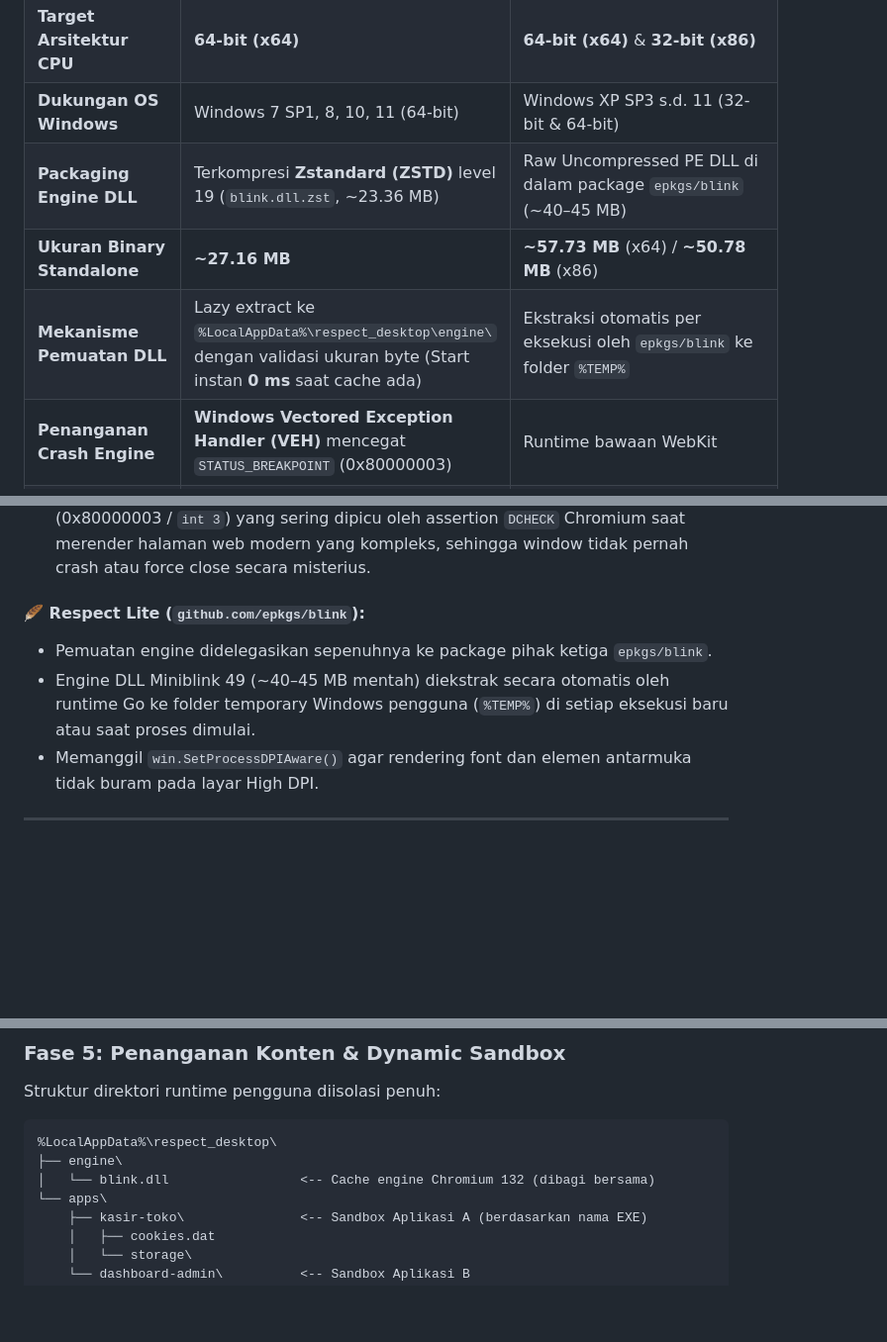
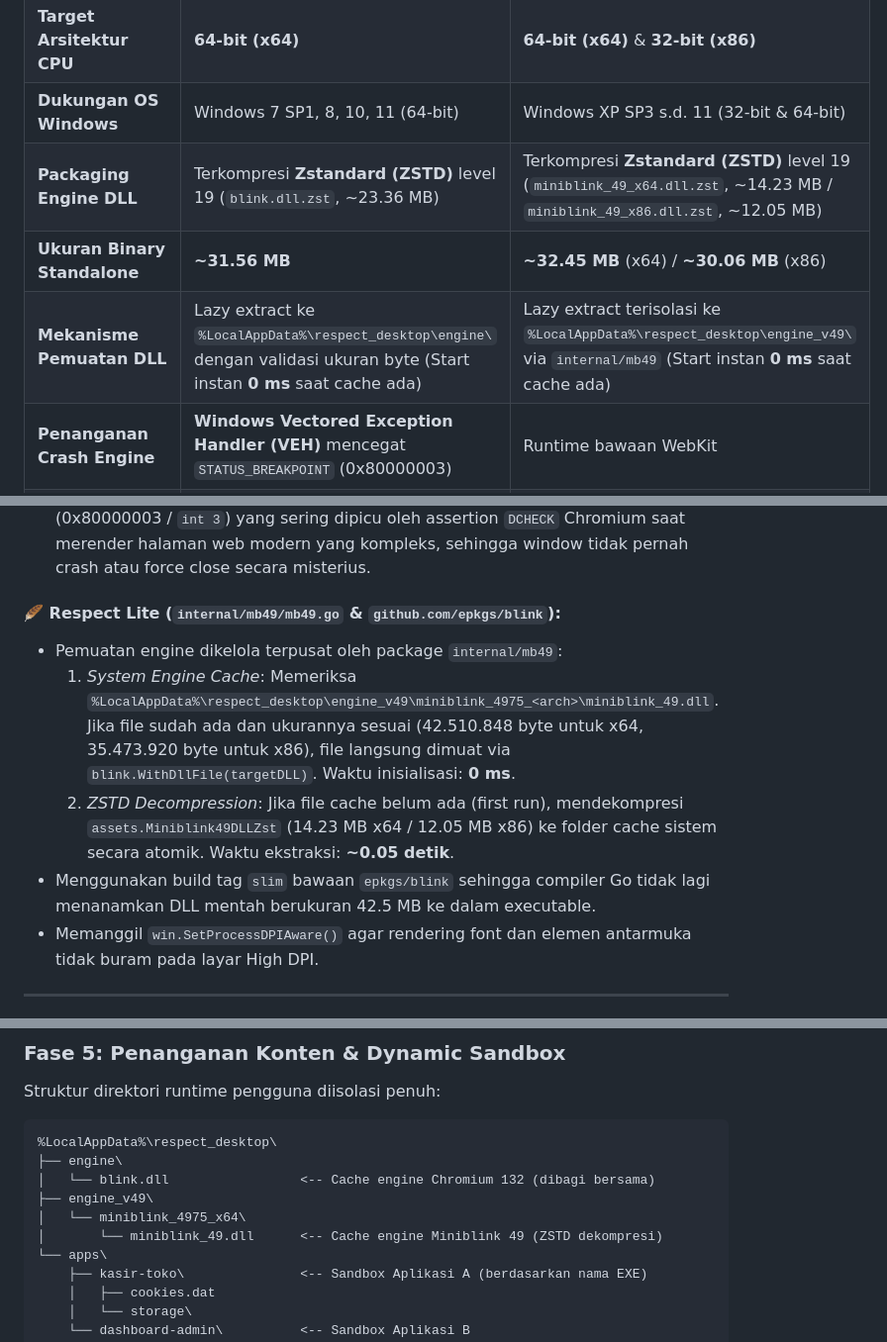
Before and after one commit to milio48/respect, a Markdown page: docs/4-lifecycle.md, 3 parts joined by grey strips. Shown at 99% size. GitHub-like rendering; blank space fills up the shorter version.

```diff
--- a/docs/4-lifecycle.md
+++ b/docs/4-lifecycle.md
@@ -54,9 +54,9 @@ Meskipun `respect.exe` dan `respect-lite.exe` berbagi fungsi utama yang sama (se
 | **Engine Inti** | **Chromium 132** (Blink modern 2025/2026) | **Miniblink 49** (Fork WebKit ringan) |
 | **Target Arsitektur CPU** | **64-bit (x64)** | **64-bit (x64)** & **32-bit (x86)** |
 | **Dukungan OS Windows** | Windows 7 SP1, 8, 10, 11 (64-bit) | Windows XP SP3 s.d. 11 (32-bit & 64-bit) |
-| **Packaging Engine DLL** | Terkompresi **Zstandard (ZSTD)** level 19 (`blink.dll.zst`, ~23.36 MB) | Raw Uncompressed PE DLL di dalam package `epkgs/blink` (~40–45 MB) |
-| **Ukuran Binary Standalone** | **~27.16 MB** | **~57.73 MB** (x64) / **~50.78 MB** (x86) |
-| **Mekanisme Pemuatan DLL** | Lazy extract ke `%LocalAppData%\respect_desktop\engine\` dengan validasi ukuran byte (Start instan **0 ms** saat cache ada) | Ekstraksi otomatis per eksekusi oleh `epkgs/blink` ke folder `%TEMP%` |
+| **Packaging Engine DLL** | Terkompresi **Zstandard (ZSTD)** level 19 (`blink.dll.zst`, ~23.36 MB) | Terkompresi **Zstandard (ZSTD)** level 19 (`miniblink_49_x64.dll.zst`, ~14.23 MB / `miniblink_49_x86.dll.zst`, ~12.05 MB) |
+| **Ukuran Binary Standalone** | **~31.56 MB** | **~32.45 MB** (x64) / **~30.06 MB** (x86) |
+| **Mekanisme Pemuatan DLL** | Lazy extract ke `%LocalAppData%\respect_desktop\engine\` dengan validasi ukuran byte (Start instan **0 ms** saat cache ada) | Lazy extract terisolasi ke `%LocalAppData%\respect_desktop\engine_v49\` via `internal/mb49` (Start instan **0 ms** saat cache ada) |
 | **Penanganan Crash Engine** | **Windows Vectored Exception Handler (VEH)** mencegat `STATUS_BREAKPOINT` (0x80000003) | Runtime bawaan WebKit |
 | **Protokol IPC Frontend** | Native Chromium `window.mbQuery(1, payload, cb)` | Miniblink Channel `window.ipc.invoke(channel, payload)` |
 | **Penanganan Popup / New Tab** | Intersepsi native via `procMbOnCreateView` (redirect ke jendela aktif) | Miniblink popup window default |
@@ -158,9 +158,11 @@ TAHAP                   RESPECT MODERN (respect.exe)             RESPECT LITE (r
   3. *ZSTD Decompression*: Jika file cache belum ada (first run), mendekompresi `assets.BlinkDLLZst` (23.36 MB) menggunakan decoder streaming `github.com/klauspost/compress/zstd` ke folder cache sistem. Waktu ekstraksi: **~0.15 detik**.
 - Memasang **Windows Vectored Exception Handler (VEH)** via kernel32 `AddVectoredExceptionHandler`. Menangkap dan memotong kode `STATUS_BREAKPOINT` (0x80000003 / `int 3`) yang sering dipicu oleh assertion `DCHECK` Chromium saat merender halaman web modern yang kompleks, sehingga window tidak pernah crash atau force close secara misterius.
 
-#### 🪶 Respect Lite (`github.com/epkgs/blink`):
-- Pemuatan engine didelegasikan sepenuhnya ke package pihak ketiga `epkgs/blink`.
-- Engine DLL Miniblink 49 (~40–45 MB mentah) diekstrak secara otomatis oleh runtime Go ke folder temporary Windows pengguna (`%TEMP%`) di setiap eksekusi baru atau saat proses dimulai.
+#### 🪶 Respect Lite (`internal/mb49/mb49.go` & `github.com/epkgs/blink`):
+- Pemuatan engine dikelola terpusat oleh package `internal/mb49`:
+  1. *System Engine Cache*: Memeriksa `%LocalAppData%\respect_desktop\engine_v49\miniblink_4975_<arch>\miniblink_49.dll`. Jika file sudah ada dan ukurannya sesuai (42.510.848 byte untuk x64, 35.473.920 byte untuk x86), file langsung dimuat via `blink.WithDllFile(targetDLL)`. Waktu inisialisasi: **0 ms**.
+  2. *ZSTD Decompression*: Jika file cache belum ada (first run), mendekompresi `assets.Miniblink49DLLZst` (14.23 MB x64 / 12.05 MB x86) ke folder cache sistem secara atomik. Waktu ekstraksi: **~0.05 detik**.
+- Menggunakan build tag `slim` bawaan `epkgs/blink` sehingga compiler Go tidak lagi menanamkan DLL mentah berukuran 42.5 MB ke dalam executable.
 - Memanggil `win.SetProcessDPIAware()` agar rendering font dan elemen antarmuka tidak buram pada layar High DPI.
 
 ---
@@ -231,6 +233,9 @@ Struktur direktori runtime pengguna diisolasi penuh:
 %LocalAppData%\respect_desktop\
 ├── engine\
 │   └── blink.dll                 <-- Cache engine Chromium 132 (dibagi bersama)
+├── engine_v49\
+│   └── miniblink_4975_x64\
+│       └── miniblink_49.dll      <-- Cache engine Miniblink 49 (ZSTD dekompresi)
 └── apps\
     ├── kasir-toko\               <-- Sandbox Aplikasi A (berdasarkan nama EXE)
     │   ├── cookies.dat
```
Also changed, not shown: docs/2-perbandingan-edisi.md (+1 -1 lines), docs/5-panduan-pengembang.md (+28 -15 lines).
